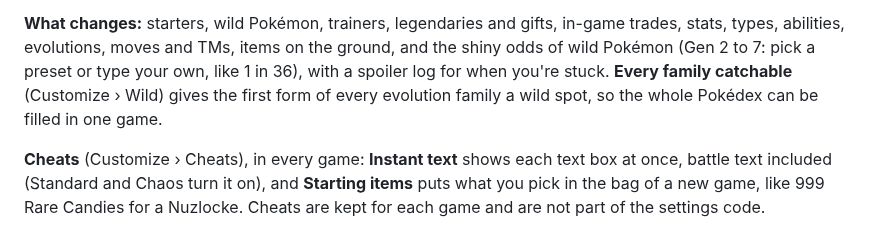
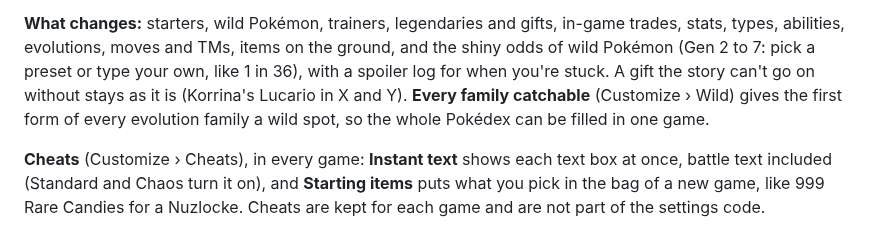
Before and after one commit to ZIPender/pkmn-randomizer-3ds, a Markdown page: README.md, the part around one of its changes. GitHub-like rendering.

Commit message:
2.4.2: X and Y no longer freeze at the Tower of Mastery, Korrina's Lucario stays Lucario

```diff
--- a/README.md
+++ b/README.md
@@ -83,9 +83,10 @@ wrong.
 in-game trades, stats, types, abilities, evolutions, moves and TMs, items
 on the ground, and the shiny odds of wild Pokémon (Gen 2 to 7: pick a
 preset or type your own, like 1 in 36), with a spoiler log for when you're
-stuck. **Every family catchable** (Customize › Wild) gives the first form of
-every evolution family a wild spot, so the whole Pokédex can be filled in one
-game.
+stuck. A gift the story can't go on without stays as it is (Korrina's Lucario
+in X and Y). **Every family catchable** (Customize › Wild) gives the first
+form of every evolution family a wild spot, so the whole Pokédex can be filled
+in one game.
 
 **Cheats** (Customize › Cheats), in every game: **Instant text** shows each
 text box at once, battle text included (Standard and Chaos turn it on), and
```
Also changed, not shown: other parts of README.md (+1 -1 lines), media/hero.png, 2 other files.
